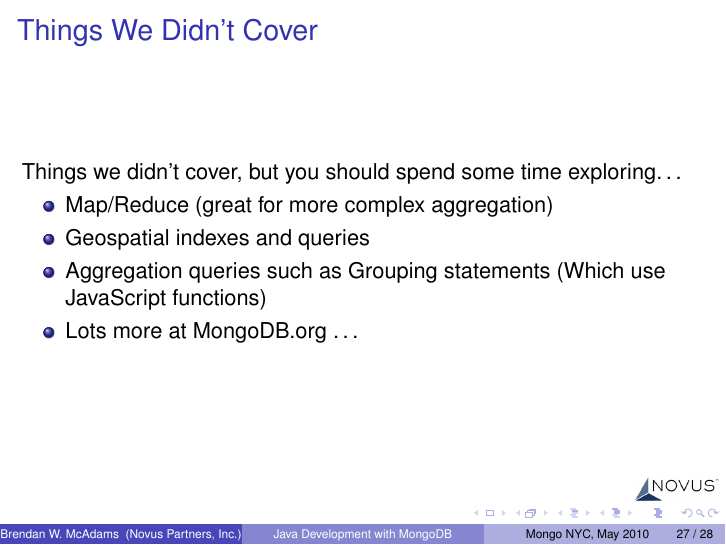
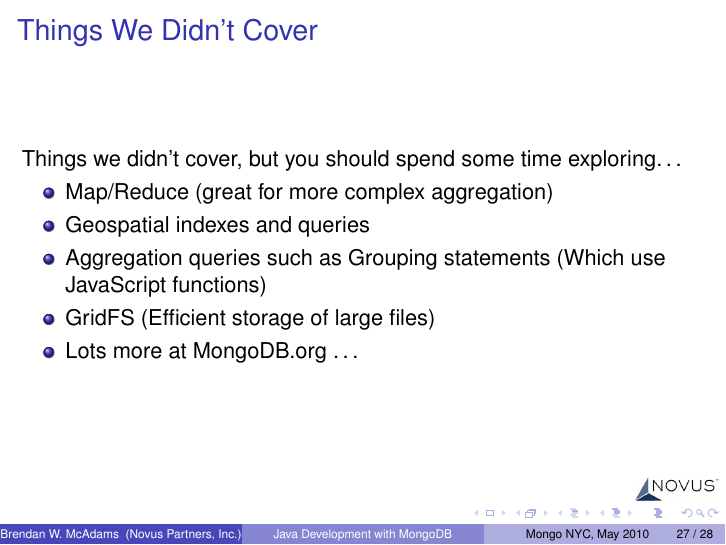
Before and after one commit to bwmcadams/mongonyc2010_presentations, LaTeX slides (presentations/java_dev_mongo.tex): page 56 of 57. The pictures show the PDF file presentations/java_dev_mongo.pdf that the author committed with the source.

Commit message:
- Added a note on gridfs

```diff
--- a/presentations/java_dev_mongo.tex
+++ b/presentations/java_dev_mongo.tex
@@ -476,6 +477,7 @@ coll.createIndex(idx, opts);
         \item Map/Reduce (great for more complex aggregation)
         \item Geospatial indexes and queries
         \item Aggregation queries such as Grouping statements (Which use JavaScript functions)
+        \item GridFS (Efficient storage of large files)
         \item Lots more at MongoDB.org \ldots
     \end{itemize}
 \end{frame}
```
Also changed, not shown: presentations/java_dev_mongo.pdf, presentations/java_dev_mongo.tex (1 more changed lines).
